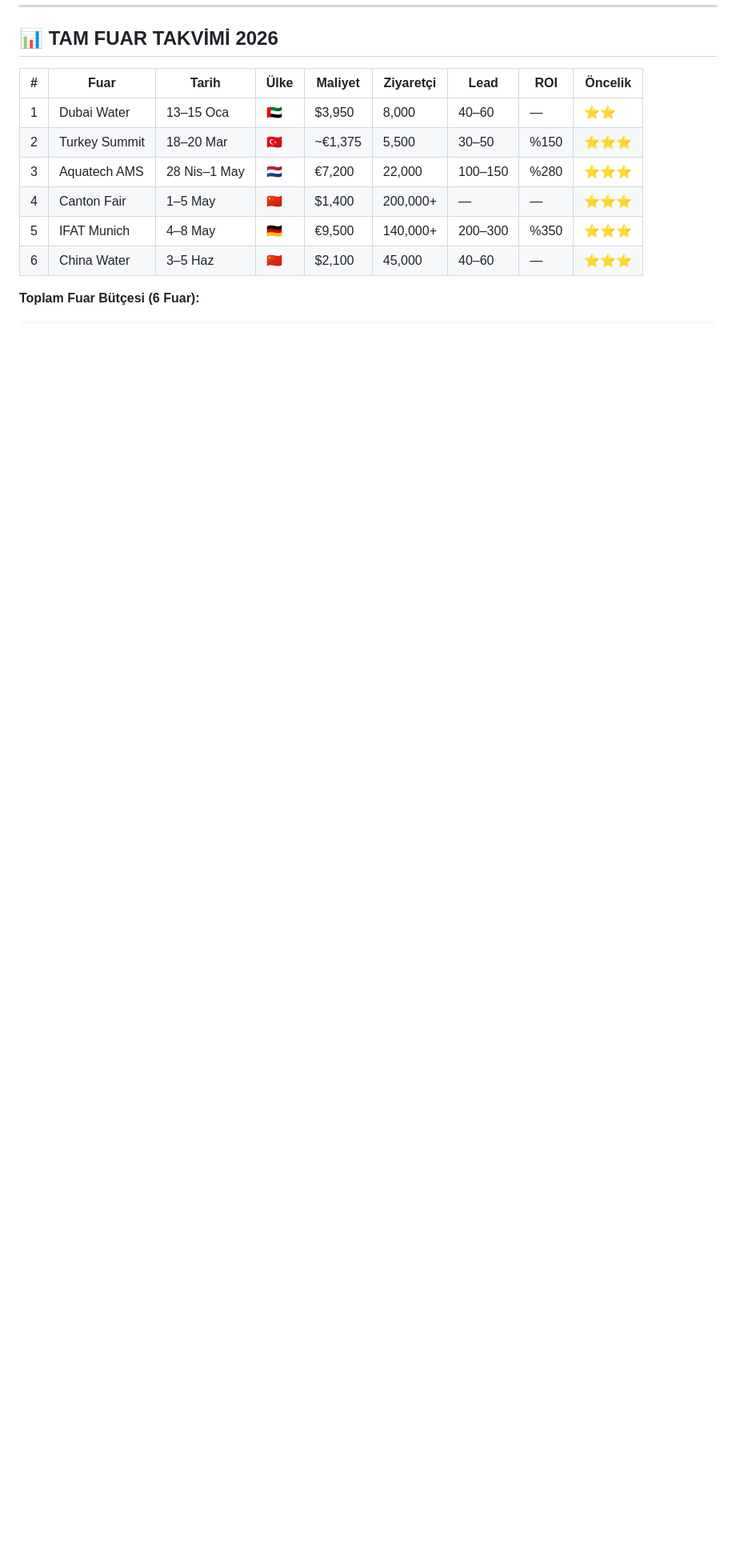
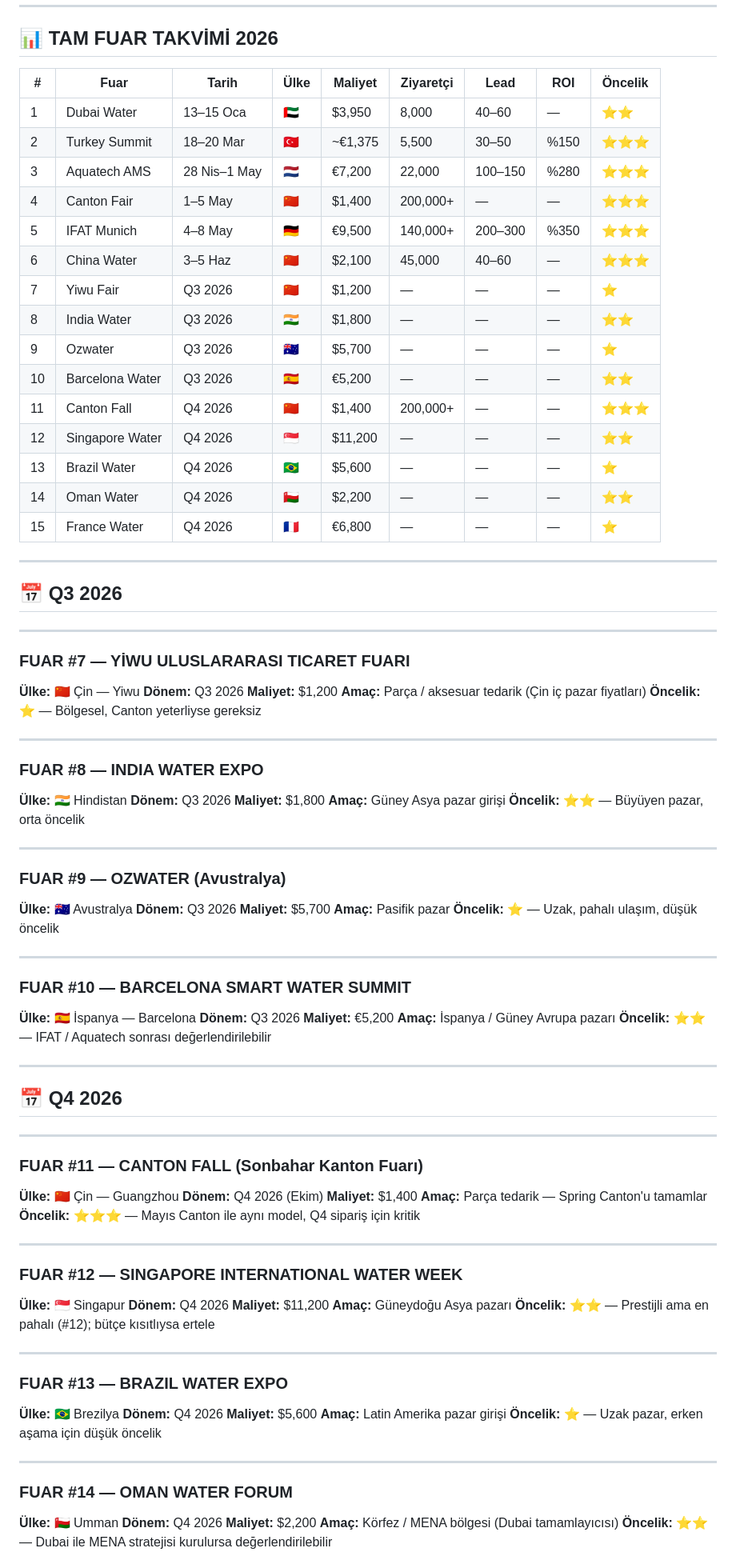
Before and after one commit to duyiyi05/greywaterinfo, a Markdown page: events/trade-fairs/fairs-2026.md, the part around one of its changes. Shown at 80% size. Rendered like a GitHub page; blank space fills up the shorter version.

```diff
--- a/events/trade-fairs/fairs-2026.md
+++ b/events/trade-fairs/fairs-2026.md
@@ -281,5 +281,93 @@ IFAT:               [████████████████]
 | 4 | Canton Fair | 1–5 May | 🇨🇳 | $1,400 | 200,000+ | — | — | ⭐⭐⭐ |
 | 5 | IFAT Munich | 4–8 May | 🇩🇪 | €9,500 | 140,000+ | 200–300 | %350 | ⭐⭐⭐ |
 | 6 | China Water | 3–5 Haz | 🇨🇳 | $2,100 | 45,000 | 40–60 | — | ⭐⭐⭐ |
+| 7 | Yiwu Fair | Q3 2026 | 🇨🇳 | $1,200 | — | — | — | ⭐ |
+| 8 | India Water | Q3 2026 | 🇮🇳 | $1,800 | — | — | — | ⭐⭐ |
+| 9 | Ozwater | Q3 2026 | 🇦🇺 | $5,700 | — | — | — | ⭐ |
+| 10 | Barcelona Water | Q3 2026 | 🇪🇸 | €5,200 | — | — | — | ⭐⭐ |
+| 11 | Canton Fall | Q4 2026 | 🇨🇳 | $1,400 | 200,000+ | — | — | ⭐⭐⭐ |
+| 12 | Singapore Water | Q4 2026 | 🇸🇬 | $11,200 | — | — | — | ⭐⭐ |
+| 13 | Brazil Water | Q4 2026 | 🇧🇷 | $5,600 | — | — | — | ⭐ |
+| 14 | Oman Water | Q4 2026 | 🇴🇲 | $2,200 | — | — | — | ⭐⭐ |
+| 15 | France Water | Q4 2026 | 🇫🇷 | €6,800 | — | — | — | ⭐ |
 
-**Toplam Fuar Bütçesi (6 Fuar):**
+---
+
+## 📅 Q3 2026
+
+---
+
+### FUAR #7 — YİWU ULUSLARARASI TICARET FUARI
+**Ülke:** 🇨🇳 Çin — Yiwu
+**Dönem:** Q3 2026
+**Maliyet:** $1,200
+**Amaç:** Parça / aksesuar tedarik (Çin iç pazar fiyatları)
+**Öncelik:** ⭐ — Bölgesel, Canton yeterliyse gereksiz
+
+---
+
+### FUAR #8 — INDIA WATER EXPO
+**Ülke:** 🇮🇳 Hindistan
+**Dönem:** Q3 2026
+**Maliyet:** $1,800
+**Amaç:** Güney Asya pazar girişi
+**Öncelik:** ⭐⭐ — Büyüyen pazar, orta öncelik
+
+---
+
+### FUAR #9 — OZWATER (Avustralya)
+**Ülke:** 🇦🇺 Avustralya
+**Dönem:** Q3 2026
+**Maliyet:** $5,700
+**Amaç:** Pasifik pazar
+**Öncelik:** ⭐ — Uzak, pahalı ulaşım, düşük öncelik
+
+---
+
+### FUAR #10 — BARCELONA SMART WATER SUMMIT
+**Ülke:** 🇪🇸 İspanya — Barcelona
+**Dönem:** Q3 2026
+**Maliyet:** €5,200
+**Amaç:** İspanya / Güney Avrupa pazarı
+**Öncelik:** ⭐⭐ — IFAT / Aquatech sonrası değerlendirilebilir
+
+---
+
+## 📅 Q4 2026
+
+---
+
+### FUAR #11 — CANTON FALL (Sonbahar Kanton Fuarı)
+**Ülke:** 🇨🇳 Çin — Guangzhou
+**Dönem:** Q4 2026 (Ekim)
+**Maliyet:** $1,400
+**Amaç:** Parça tedarik — Spring Canton'u tamamlar
+**Öncelik:** ⭐⭐⭐ — Mayıs Canton ile aynı model, Q4 sipariş için kritik
+
+---
+
+### FUAR #12 — SINGAPORE INTERNATIONAL WATER WEEK
+**Ülke:** 🇸🇬 Singapur
+**Dönem:** Q4 2026
+**Maliyet:** $11,200
+**Amaç:** Güneydoğu Asya pazarı
+**Öncelik:** ⭐⭐ — Prestijli ama en pahalı (#12); bütçe kısıtlıysa ertele
+
+---
+
+### FUAR #13 — BRAZIL WATER EXPO
+**Ülke:** 🇧🇷 Brezilya
+**Dönem:** Q4 2026
+**Maliyet:** $5,600
+**Amaç:** Latin Amerika pazar girişi
+**Öncelik:** ⭐ — Uzak pazar, erken aşama için düşük öncelik
+
+---
+
+### FUAR #14 — OMAN WATER FORUM
+**Ülke:** 🇴🇲 Umman
+**Dönem:** Q4 2026
+**Maliyet:** $2,200
+**Amaç:** Körfez / MENA bölgesi (Dubai tamamlayıcısı)
+**Öncelik:** ⭐⭐ — Dubai ile MENA stratejisi kurulursa değerlendirilebilir
+
```
Also changed, not shown: other parts of events/trade-fairs/fairs-2026.md (+43 -9 lines), reports/mini-catalog-fairs-other-part6.md (added, +195 -0 lines).
